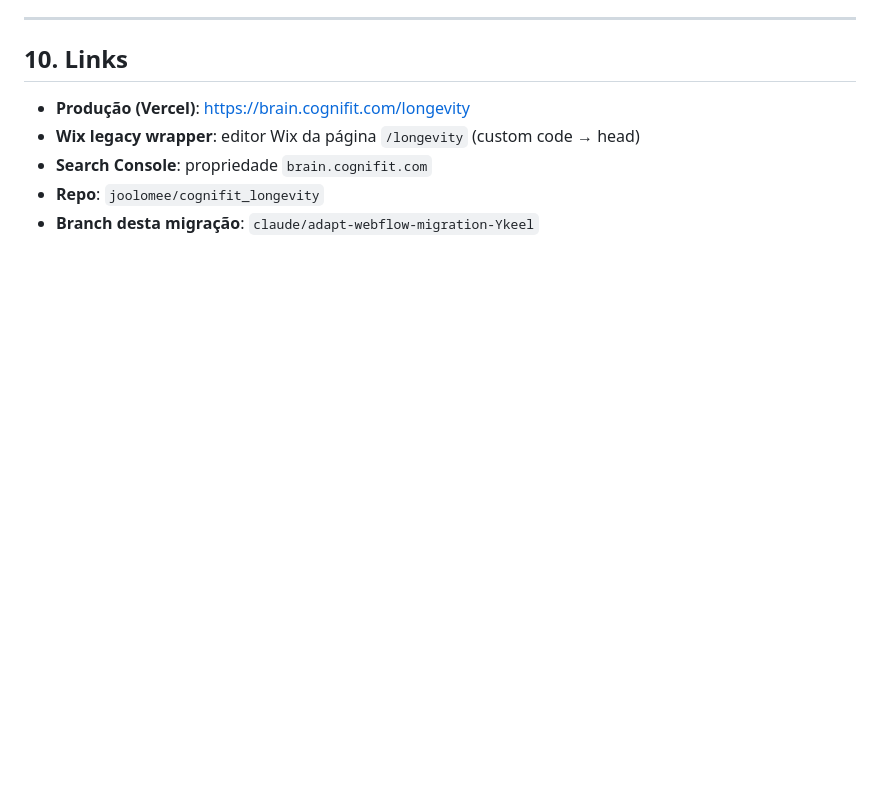
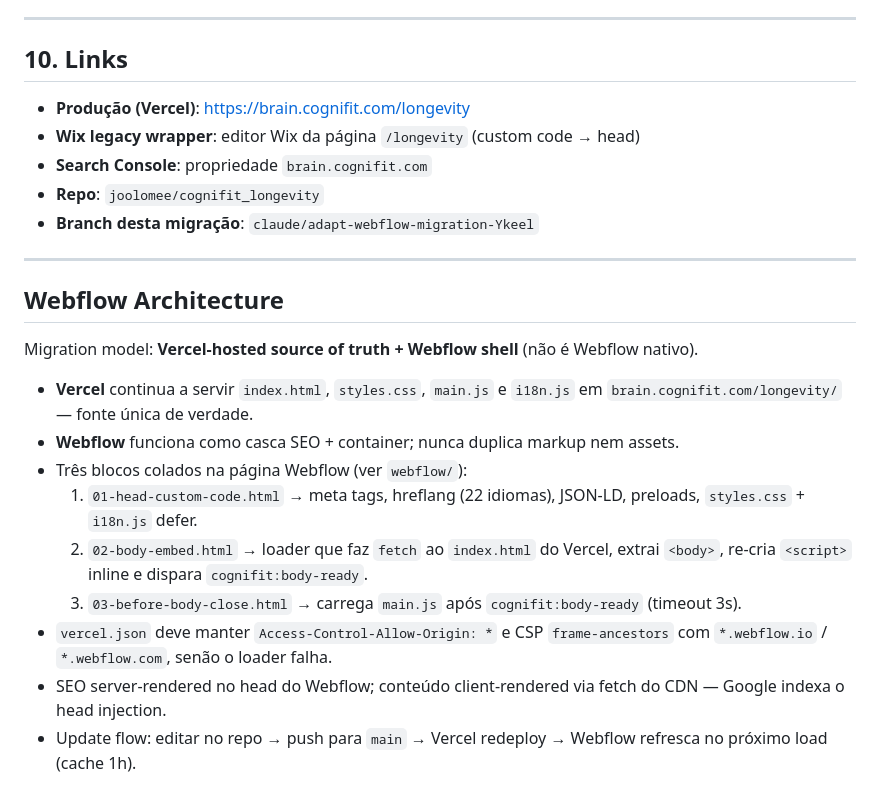
Before and after one commit to joolomee/cognifit_longevity, a Markdown page: CLAUDE.md, the part around the change. Rendered like a GitHub page; blank space fills up the shorter version.

Commit message:
docs: add Webflow Architecture section to CLAUDE.md
Brief summary of the Vercel CDN + Webflow shell migration model.

https://claude.ai/code/session_01UnE75qjdzSWg2vjD9M765h

```diff
--- a/CLAUDE.md
+++ b/CLAUDE.md
@@ -218,3 +218,19 @@ python3 -m http.server 8000
 - **Search Console**: propriedade `brain.cognifit.com`
 - **Repo**: `joolomee/cognifit_longevity`
 - **Branch desta migração**: `claude/adapt-webflow-migration-Ykeel`
+
+---
+
+## Webflow Architecture
+
+Migration model: **Vercel-hosted source of truth + Webflow shell** (não é Webflow nativo).
+
+- **Vercel** continua a servir `index.html`, `styles.css`, `main.js` e `i18n.js` em `brain.cognifit.com/longevity/` — fonte única de verdade.
+- **Webflow** funciona como casca SEO + container; nunca duplica markup nem assets.
+- Três blocos colados na página Webflow (ver `webflow/`):
+  1. `01-head-custom-code.html` → meta tags, hreflang (22 idiomas), JSON-LD, preloads, `styles.css` + `i18n.js` defer.
+  2. `02-body-embed.html` → loader que faz `fetch` ao `index.html` do Vercel, extrai `<body>`, re-cria `<script>` inline e dispara `cognifit:body-ready`.
+  3. `03-before-body-close.html` → carrega `main.js` após `cognifit:body-ready` (timeout 3s).
+- `vercel.json` deve manter `Access-Control-Allow-Origin: *` e CSP `frame-ancestors` com `*.webflow.io` / `*.webflow.com`, senão o loader falha.
+- SEO server-rendered no head do Webflow; conteúdo client-rendered via fetch do CDN — Google indexa o head injection.
+- Update flow: editar no repo → push para `main` → Vercel redeploy → Webflow refresca no próximo load (cache 1h).
```
